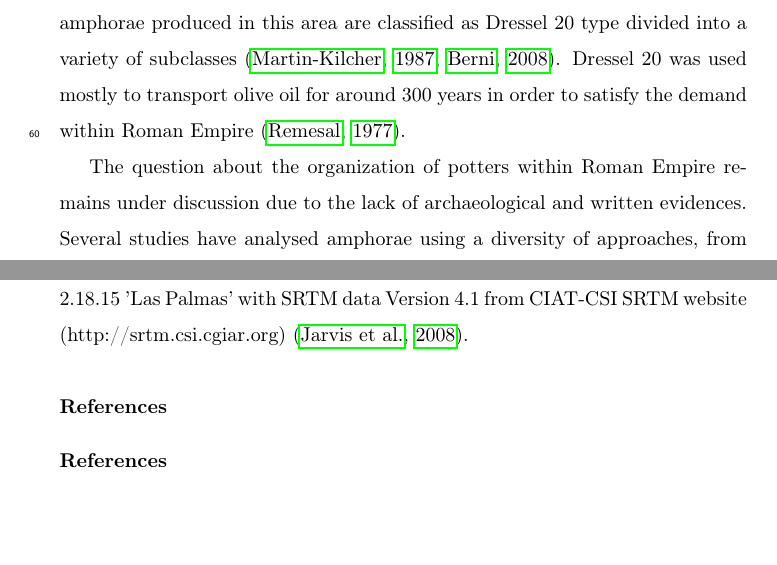
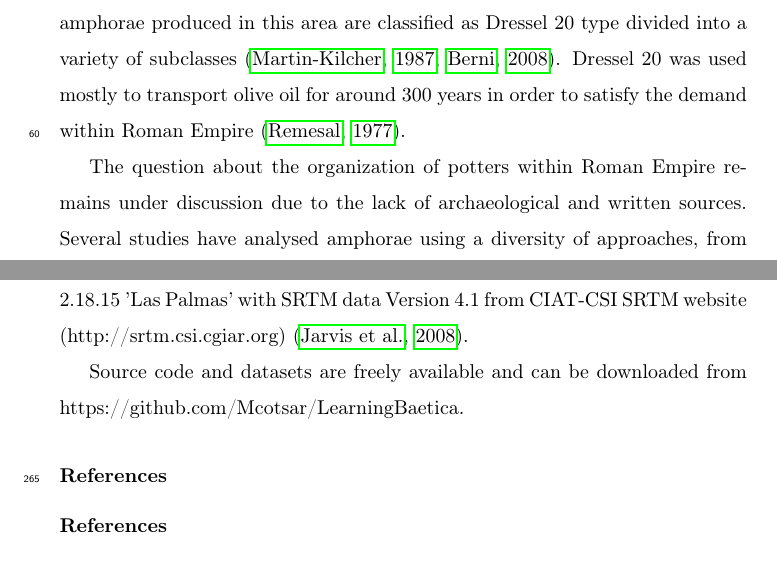
Before and after one commit to Mcotsar/Paper, a LaTeX paper (elsarticle-template.tex): two parts of pages 4 and 14 of 20, joined at a grey line, cut so that both start at the same text, the shorter picture padded with empty space. Compiled offline with pdfLaTeX.

Commit message:
change english

```diff
--- a/elsarticle-template.tex
+++ b/elsarticle-template.tex
@@ -72,7 +72,7 @@ Olive oil was one of the most important products of the Classical Mediterranean
 
 For this reason, this ancient province became an important support for the production and distribution of olive oil to the rest of the Empire during three centuries \citep{millet_anforas_1998, rodriguez_baetican_1998,chic2005comercio}. Baetica provided a strong connectivity through riverine transport that allowed inland producers to use an important trade network through the Mediterranean and Atlantic \citep{garcia_vargas_enrique_formal_2010}. The exponential production growth required the creation of over a hundred amphora workshops supporting olive oil shipment. These workshops were located along the Guadalquivir river and its tributaries. The majority of amphorae produced in this area are classified as Dressel 20 type divided into a variety of subclasses \citep{martin-kilcher_romischen_1994,berni_millet_epigrafianforica_2008}. Dressel 20 was used mostly to transport olive oil for around 300 years in order to satisfy the demand within Roman Empire \citep{rodriguez_economioleicola_1977}.
 
-The question about the organization of potters within Roman Empire remains under discussion due to the lack of archaeological and written evidences. Several studies have analysed amphorae using a diversity of approaches, from chemical analyses to large-scale distribution \citep{isaksen_network_2006,brughmans_roman_2016,coto-sarmiento_maria_bayesian_????}. However, the structure of social learning that transmitted knowledge on how amphorae were made is still poorly understood. It still remains unknown whether these workshops were run by families or groups of owners without kinship. Did they have different traditions and apprentices worked in the place where they were trained? Did potters work in more than one workshop? Were changes in production decided by workshops or by external actors? All these questions are linked to the social learning processes that took place in the workshops. On the other hand, archaeological record shows this specialized production as highly organized both in terms of products and processes and with apparently few variations. The same type of amphorae was produced over 300 years while similar stamps and information was recorded on them \citep{remesal_anforas_2004}.
+The question about the organization of potters within Roman Empire remains under discussion due to the lack of archaeological and written sources. Several studies have analysed amphorae using a diversity of approaches, from chemical analyses to large-scale distribution \citep{isaksen_network_2006,brughmans_roman_2016,coto-sarmiento_maria_bayesian_????}. However, the structure of social learning that transmitted knowledge on how amphorae were made is still poorly understood. It still remains unknown whether these workshops were run by families or groups of owners without kinship. Did they have different traditions and apprentices worked in the place where they were trained? Did potters work in more than one workshop? Were changes in production decided by workshops or by external actors? All these questions are linked to the social learning processes that took place in the workshops. On the other hand, archaeological record shows this specialized production as highly organized both in terms of products and processes and with apparently few variations. The same type of amphorae was produced over 300 years while similar stamps and information was recorded on them \citep{remesal_anforas_2004}.
 
 If the system was organised based on oblique transmission mechanisms with no potters moving to distant workshops then amphorae produced in nearby workshops might share more similar traits than with the rest of the production. On the other hand, if horizontal dynamics were common then this correlation with spatial coordinates should not be present as workers would share their methods
 
@@ -234,6 +234,10 @@ To conclude, the method presented here provides a framework to identify social l
 The research was funded by European Research Council Advanced Grant EPNet (340828). We are grateful to Enrique Garc\'ia Vargas, Simon Carrignon, Juan Moros for their useful comments and the two anonymous reviewers and editor for helpful suggestions and constructive comments on previous versions of the paper. The Museum of \'Ecija (Antonio Fern\'andez Ugalde), Museum of Palma del R\'io (Reyes Lopera and Emilio Navarro), Museum of C\'ordoba and Museum of Seville for kindly allowing us access to their information. Data were collected, performed and analysed in R version 3.2.4. statistical language and implemented with the package MASS and vegan. Map was done by QGIS 2.18.15 'Las Palmas' with SRTM data Version 4.1 from CIAT-CSI SRTM website (http://srtm.csi.cgiar.org) \citep{SRTM}.
 
 
+Source code and datasets are freely available and can be downloaded from https://github.com/Mcotsar/LearningBaetica.
+
+
+
 \section*{References}
 
 \bibliography{mybibfile}
```
